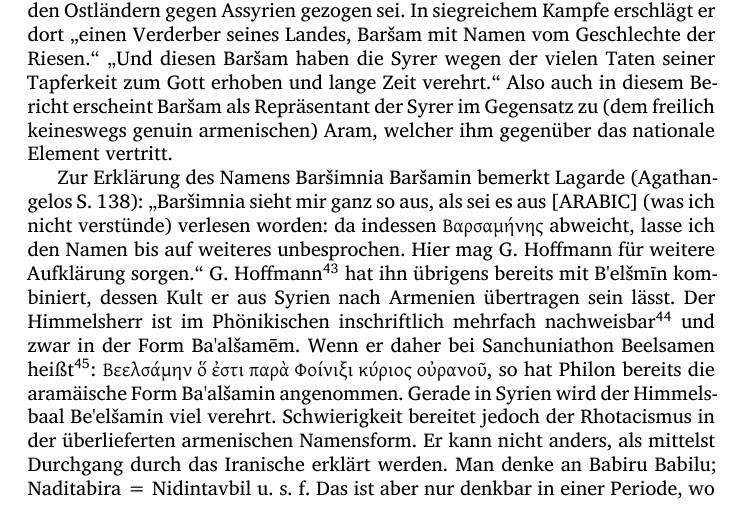
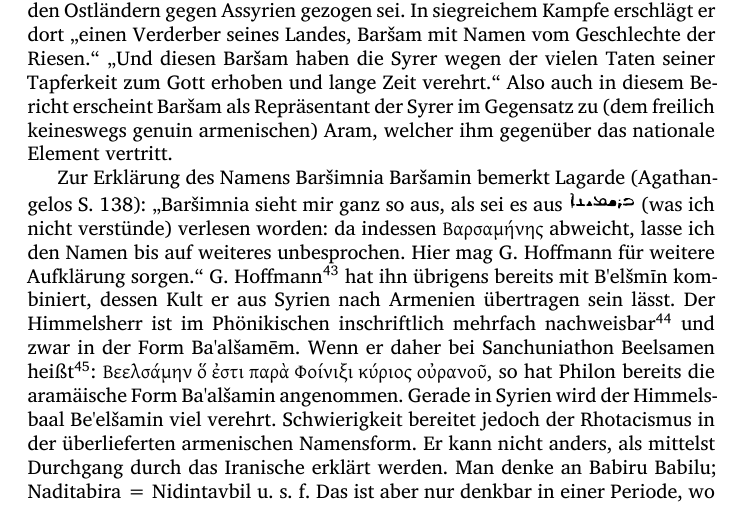
Before and after one commit to solaranamnesis/heinrich-gelzer, a LaTeX document (zur-armenischen-gotterlehre/full-text-german.tex): part of page 18 of 38, cut so that both start at the same text. Compiled offline with XeLaTeX.

Commit message:
Update full-text-german.tex

```diff
--- a/zur-armenischen-gotterlehre/full-text-german.tex
+++ b/zur-armenischen-gotterlehre/full-text-german.tex
@@ -6,7 +6,7 @@
 \usepackage{float}
 
 %define custom symbols
-%\newcommand*\svgAAAA{\includesvg[height=1em]{svgs-black/001.svg}}
+\newcommand*\svgAAAA{\includesvg[height=1em]{arabic001.svg}}
 
 \usepackage{fontspec}
 \usepackage{polyglossia}
@@ -210,7 +210,7 @@ Zuerst ist hier der Gott Baršamin zu nennen. Über ihn berichtet Agathangelos S
 
 Wichtig ist, dass hier Baršam (Bałam) ausdrücklich als Assyrer bezeichnet und als Feind dem Armenier Vahagn gegenübergestellt wird. Die Namensform \begin{armenian}Բարշամ\end{armenian} Baršam, findet sich wie bei Anania, auch in einer Erzählung, welche Moses dem Mar Abas entlehnt haben will; sie findet sich freilich nicht in dessen Auszug. Er berichtet (2. 14), dass Aram nach Beendigung seines Kampfes mit den Ostländern gegen Assyrien gezogen sei. In siegreichem Kampfe erschlägt er dort „einen Verderber seines Landes, Baršam mit Namen vom Geschlechte der Riesen.“ „Und diesen Baršam haben die Syrer wegen der vielen Taten seiner Tapferkeit zum Gott erhoben und lange Zeit verehrt.“ Also auch in diesem Bericht erscheint Baršam als Repräsentant der Syrer im Gegensatz zu (dem freilich keineswegs genuin armenischen) Aram, welcher ihm gegenüber das nationale Element vertritt.
 
-Zur Erklärung des Namens Baršimnia Baršamin bemerkt Lagarde (Agathangelos S. 138): „Baršimnia sieht mir ganz so aus, als sei es aus [ARABIC] (was ich nicht verstünde) verlesen worden: da indessen \begin{greek}Βαρσαμήνης\end{greek} abweicht, lasse ich den Namen bis auf weiteres unbesprochen. Hier mag G. Hoffmann für weitere Aufklärung sorgen.“ G. Hoffmann\footnote{Akten u. s. f. S. 136.} hat ihn übrigens bereits mit B'elšmīn kombiniert, dessen Kult er aus Syrien nach Armenien übertragen sein lässt. Der Himmelsherr ist im Phönikischen inschriftlich mehrfach nachweisbar\footnote{Für das Folgende E. Meyer Art. Ba'al bei Roscher myth. Lex. Sp. 2872.} und zwar in der Form Ba'alšamēm. Wenn er daher bei Sanchuniathon Beelsamen heißt\footnote{Euseb. praep. ev. 1., 10. 7.}: \begin{greek}Βεελσάμην ὅ ἐστι παρὰ Φοίνιξι κύριος οὐρανοῦ\end{greek}, so hat Philon bereits die aramäische Form Ba'alšamin angenommen. Gerade in Syrien wird der Himmelsbaal Be'elšamin viel verehrt. Schwierigkeit bereitet jedoch der Rhotacismus in der überlieferten armenischen Namensform. Er kann nicht anders, als mittelst Durchgang durch das Iranische erklärt werden. Man denke an Babiru Babilu; Naditabira = Nidintavbil u. s. f. Das ist aber nur denkbar in einer Periode, wo der iranische Einfluss auf die höheren (in Armenien allein in Betracht kommenden) Gesellschaftsschichten ein maßgebender geworden ist. Nach allem, was wir wissen, scheint das in Tigranes' Zeit bereits längst vollzogen zu sein. Damit stimmt nun aufs schönste, dass die Einführung dieses Kultes gerade dem König Tigranes zugeschrieben wird. Nach alledem, glaube ich, hat die Gleichung Ba'alšamīm = Baršamin kein ernsthaftes Bedenken gegen sich. Baršamin ist demnach der aramäische Himmels- und Weltgott. Sind aber die bisherigen Ausführungen richtig, so wirft das zugleich ein Licht auf die rein äußerliche Art, wie sich das armenische Pantheon gebildet hat. Auf königlichen Befehl wird eine Götterstatue aus ihrer syrischen Heimat entführt und bildet nun in Armenien sogleich den Mittelpunkt eines Kultes. Der Dienst wird also einfach von oben oktroyiert. Im Orient ist es zu allen Zeiten so gewesen. Die aus Arku vom elamitischen König entführte Statue wird in Susa das Centrum des Nanadienstes. An das äußere leibhaftige Bild schließt sich der Dienst an. Wie die Göttin Anahit in den Hymnen mit Rücksicht auf ihre goldene Statue verherrlicht wird, so empfängt auch von seinem Bildnis der Himmelsgott den Namen des Weißglänzenden. Besonders merkwürdig ist aber, dass der neu importierte Gott mit dem längst einheimischen Vahagn in nahe Beziehung tritt und dass diese Beziehung ihren mythologischen Ausdruck findet. Die mythenschaffende Kraft des Volkes muss demgemäß in König Tigranes' Zeit noch besonders lebendig gewesen sein. Das stimmt auch mit andren Beobachtungen. Die Zeit des Tigranes,\footnote{Nur die unzeitig angebrachte Gelehrsamkeit des Moses erkennt in dem Tigran der Heldenlieder den Tigranes der Cyropaedie, während das Volk natürlich den König der Könige feierte.} seiner unmittelbaren Vorgänger und seiner Nachfolger wird in den epischen Gesängen besonders gefeiert. Diese Lieder enthalten zeitgenössisch richtige, von den späteren nicht mehr richtig verstandene Erinnerungen, so z. B. an den Feldzug des Domitius Corbulo. Demnach kann ihre Entstehung zeitlich nicht allzufern von den besungenen Ereignissen liegen. Da hat die Annahme nichts unwahrscheinliches, dass die dichterische Schaffenskraft der Tigranesperiode auch dem mythologischen Liede zu Gute gekommen sei.
+Zur Erklärung des Namens Baršimnia Baršamin bemerkt Lagarde (Agathangelos S. 138): „Baršimnia sieht mir ganz so aus, als sei es aus $\svgAAAA$ (was ich nicht verstünde) verlesen worden: da indessen \begin{greek}Βαρσαμήνης\end{greek} abweicht, lasse ich den Namen bis auf weiteres unbesprochen. Hier mag G. Hoffmann für weitere Aufklärung sorgen.“ G. Hoffmann\footnote{Akten u. s. f. S. 136.} hat ihn übrigens bereits mit B'elšmīn kombiniert, dessen Kult er aus Syrien nach Armenien übertragen sein lässt. Der Himmelsherr ist im Phönikischen inschriftlich mehrfach nachweisbar\footnote{Für das Folgende E. Meyer Art. Ba'al bei Roscher myth. Lex. Sp. 2872.} und zwar in der Form Ba'alšamēm. Wenn er daher bei Sanchuniathon Beelsamen heißt\footnote{Euseb. praep. ev. 1., 10. 7.}: \begin{greek}Βεελσάμην ὅ ἐστι παρὰ Φοίνιξι κύριος οὐρανοῦ\end{greek}, so hat Philon bereits die aramäische Form Ba'alšamin angenommen. Gerade in Syrien wird der Himmelsbaal Be'elšamin viel verehrt. Schwierigkeit bereitet jedoch der Rhotacismus in der überlieferten armenischen Namensform. Er kann nicht anders, als mittelst Durchgang durch das Iranische erklärt werden. Man denke an Babiru Babilu; Naditabira = Nidintavbil u. s. f. Das ist aber nur denkbar in einer Periode, wo der iranische Einfluss auf die höheren (in Armenien allein in Betracht kommenden) Gesellschaftsschichten ein maßgebender geworden ist. Nach allem, was wir wissen, scheint das in Tigranes' Zeit bereits längst vollzogen zu sein. Damit stimmt nun aufs schönste, dass die Einführung dieses Kultes gerade dem König Tigranes zugeschrieben wird. Nach alledem, glaube ich, hat die Gleichung Ba'alšamīm = Baršamin kein ernsthaftes Bedenken gegen sich. Baršamin ist demnach der aramäische Himmels- und Weltgott. Sind aber die bisherigen Ausführungen richtig, so wirft das zugleich ein Licht auf die rein äußerliche Art, wie sich das armenische Pantheon gebildet hat. Auf königlichen Befehl wird eine Götterstatue aus ihrer syrischen Heimat entführt und bildet nun in Armenien sogleich den Mittelpunkt eines Kultes. Der Dienst wird also einfach von oben oktroyiert. Im Orient ist es zu allen Zeiten so gewesen. Die aus Arku vom elamitischen König entführte Statue wird in Susa das Centrum des Nanadienstes. An das äußere leibhaftige Bild schließt sich der Dienst an. Wie die Göttin Anahit in den Hymnen mit Rücksicht auf ihre goldene Statue verherrlicht wird, so empfängt auch von seinem Bildnis der Himmelsgott den Namen des Weißglänzenden. Besonders merkwürdig ist aber, dass der neu importierte Gott mit dem längst einheimischen Vahagn in nahe Beziehung tritt und dass diese Beziehung ihren mythologischen Ausdruck findet. Die mythenschaffende Kraft des Volkes muss demgemäß in König Tigranes' Zeit noch besonders lebendig gewesen sein. Das stimmt auch mit andren Beobachtungen. Die Zeit des Tigranes,\footnote{Nur die unzeitig angebrachte Gelehrsamkeit des Moses erkennt in dem Tigran der Heldenlieder den Tigranes der Cyropaedie, während das Volk natürlich den König der Könige feierte.} seiner unmittelbaren Vorgänger und seiner Nachfolger wird in den epischen Gesängen besonders gefeiert. Diese Lieder enthalten zeitgenössisch richtige, von den späteren nicht mehr richtig verstandene Erinnerungen, so z. B. an den Feldzug des Domitius Corbulo. Demnach kann ihre Entstehung zeitlich nicht allzufern von den besungenen Ereignissen liegen. Da hat die Annahme nichts unwahrscheinliches, dass die dichterische Schaffenskraft der Tigranesperiode auch dem mythologischen Liede zu Gute gekommen sei.
 
 Ebenfalls syrischen Ursprung ist wohl Astłik. Ihr Haupttempel ist in Aštišat, wie die schon erwähnte Stelle des Agathangelos S. 499 beweist: „Der dritte Tempel hieß der der Göttin Astłik (eigentlich des astłikischen Abgotts \begin{armenian}Աստղկան դից\end{armenian}), das Schlafgemach des Vahagn nach dem Griechischen genannt, welche Ap̔roditēs\footnote{Agathang. S. 469 \begin{armenian}ռր է ինքն Ափրոդիտէո\end{armenian}. Lagarde Agathangelus S. 138 bemerkt: Also hat das armenische „Original“ die griechische Kasusendung erhalten, was nicht für Originalität spricht. Die armenische Übersetzung des Mar Michael S. 134 hat ebenfalls bezüglich der auf Christi Grab errichteten Aphroditestatue: \begin{armenian}պատկեր Աստղկայ որ է Ափրոդիտէս\end{armenian}. Indessen hat der Übersetzer vielleicht so nur mit Berücksichtigung der Agathangelosstelle geschrieben.} selbst ist.“ Über die Einsetzung ihres Dienstes unter König Tigranes berichtet Moses von Choren 2. 14: Aber die Bildsäule der Aphrodite (\begin{armenian}զԱպրոդիտայ զպատկերն\end{armenian}), als der Geliebten des Herakles befahl er neben der Bildsäule des Herakles selbst aufzustellen an den Stätten der Opfer. (\begin{armenian}յաշտից տեղիսն\end{armenian}). Thomas Arcruni (S. 54 Ausg. von St. Petersburg 1887) bemerkt, dass die Gemahlin des Königs Artašēs Sat͑inik „nicht abließ von dem Götzendienst der Astłik genannten Bildsäule.“\footnote{\begin{armenian}ոչ ՚ի բաց մերժեցտւ ՚ի կրոցն Աստղկայ անուանեալ պատկերին\end{armenian}.} Die sonstigen ziemlich häufigen Erwähnungen der Astłik bei den Chronographen sind nur Übersetzungen des griechischen \begin{greek}Ἀφροδίτη\end{greek} oder \begin{greek}Ἀστερία\end{greek}. Über den Namen hat G. Hoffmann die wohl richtige Vermutung ausgesprochen,\footnote{Akten S. 136.} dass Astłik „Sternchen“ eine Übersetzung des syrischen Kaukabtā sei, „dass nicht sowohl „Sternin“ als vielmehr „kleiner Stern“ bedeutet, den Planeten Venus „das kleine Glück“ zum Unterschiede von Jupiter, „dem großen Glück.“ Demnach wäre Astłik die Armenisierung der syrischen Göttin Bēltī. Unterstützt wird diese Vermutung durch die Lage ihres Heiligtums in der ehemals syrischen, dann armenisierten Provinz Taraunitis. Vahagn als Repräsentant der armenischen Eroberer tritt in nahe Verbindung zur autochthonen Landesgöttin.
 
```
